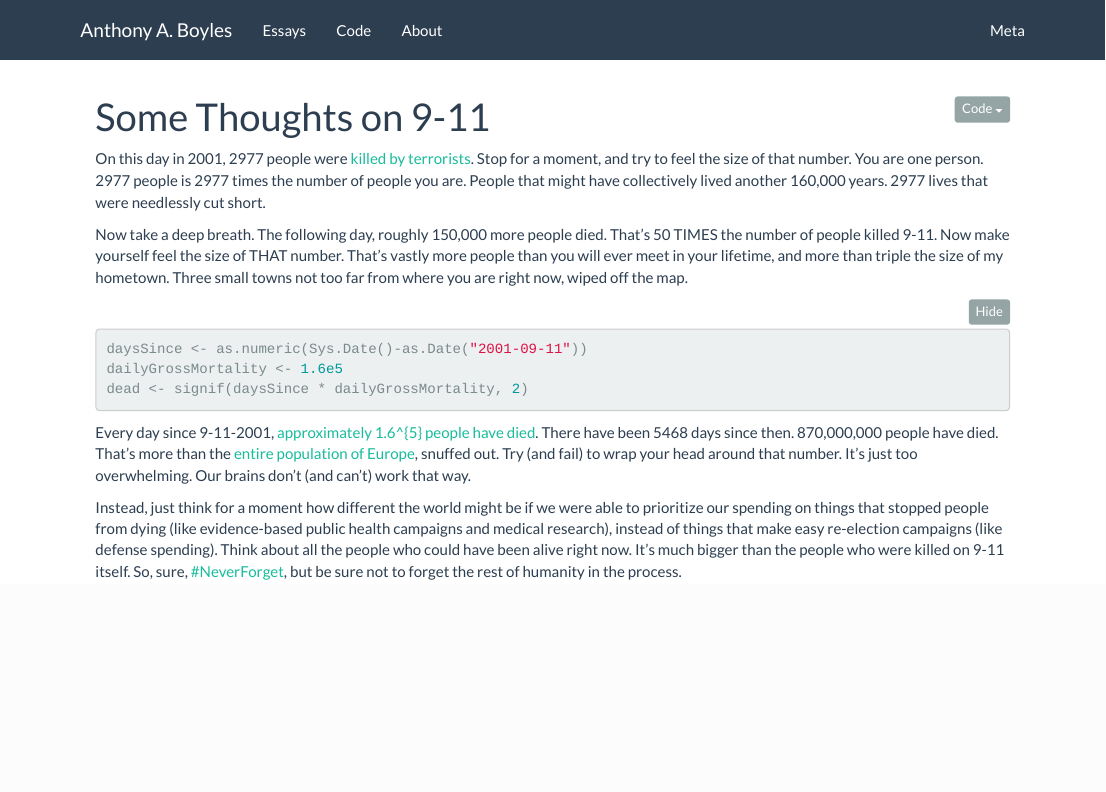
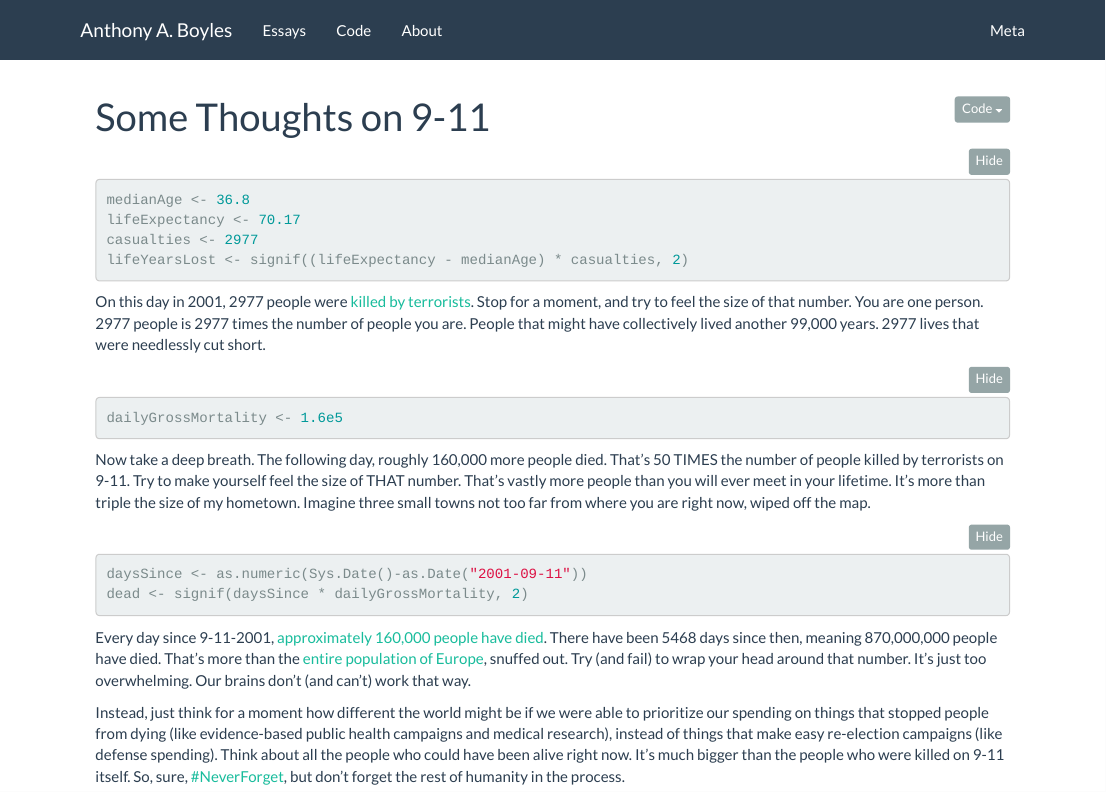
Before and after one commit to AABoyles/Essays, an R Markdown document (SomeThoughtsOn911.Rmd): the page in a window 1100 px wide, from its top. Rendered offline with R 4.5, knitr and Pandoc, with nearby package versions; folded parts are opened; a font, style sheet, LaTeX package, included part or bibliography that could not be used is replaced or left out.

Commit message:
Added an Infobox and TOC to Designing the Actually Smart House. Added code for most of the computations in Some Thoughts on 911.

````diff
--- a/SomeThoughtsOn911.Rmd
+++ b/SomeThoughtsOn911.Rmd
@@ -2,16 +2,26 @@
 title: "Some Thoughts on 9-11"
 ---
 
-On this day in 2001, 2977 people were [killed by terrorists](https://en.wikipedia.org/wiki/September_11_attacks). Stop for a moment, and try to feel the size of that number. You are one person. 2977 people is 2977 times the number of people you are. People that might have collectively lived another 160,000 years. 2977 lives that were needlessly cut short.
+```{r}
+medianAge <- 36.8
+lifeExpectancy <- 70.17
+casualties <- 2977
+lifeYearsLost <- signif((lifeExpectancy - medianAge) * casualties, 2)
+```
 
-Now take a deep breath. The following day, roughly 150,000 more people died. That's 50 TIMES the number of people killed 9-11. Now make yourself feel the size of THAT number. That's vastly more people than you will ever meet in your lifetime, and more than triple the size of my hometown. Three small towns not too far from where you are right now, wiped off the map.
+On this day in 2001, 2977 people were [killed by terrorists](https://en.wikipedia.org/wiki/September_11_attacks). Stop for a moment, and try to feel the size of that number. You are one person. 2977 people is 2977 times the number of people you are. People that might have collectively lived another `r formatC(lifeYearsLost, format="d", big.mark=',')` years. 2977 lives that were needlessly cut short.
+
+```{r}
+dailyGrossMortality <- 1.6e5
+```
+
+Now take a deep breath. The following day, roughly `r formatC(dailyGrossMortality, format="d", big.mark=',')` more people died. That's 50 TIMES the number of people killed by terrorists on 9-11. Try to make yourself feel the size of THAT number. That's vastly more people than you will ever meet in your lifetime. It's more than triple the size of my hometown. Imagine three small towns not too far from where you are right now, wiped off the map.
 
 ```{r}
 daysSince <- as.numeric(Sys.Date()-as.Date("2001-09-11"))
-dailyGrossMortality <- 1.6e5
 dead <- signif(daysSince * dailyGrossMortality, 2)
 ```
 
-Every day since 9-11-2001, [approximately `r dailyGrossMortality` people have died](https://en.wikipedia.org/wiki/Mortality_rate). There have been `r daysSince` days since then. `r formatC(dead, format="d", big.mark=',')` people have died. That's more than the [entire population of Europe](https://www.google.com/search?q=Population+of+Europe), snuffed out. Try (and fail) to wrap your head around that number. It's just too overwhelming. Our brains don't (and can't) work that way.
+Every day since 9-11-2001, [approximately `r formatC(dailyGrossMortality, format="d", big.mark=',')` people have died](https://en.wikipedia.org/wiki/Mortality_rate). There have been `r daysSince` days since then, meaning `r formatC(dead, format="d", big.mark=',')` people have died. That's more than the [entire population of Europe](https://www.google.com/search?q=Population+of+Europe), snuffed out. Try (and fail) to wrap your head around that number. It's just too overwhelming. Our brains don't (and can't) work that way.
 
-Instead, just think for a moment how different the world might be if we were able to prioritize our spending on things that stopped people from dying (like evidence-based public health campaigns and medical research), instead of things that make easy re-election campaigns (like defense spending). Think about all the people who could have been alive right now. It's much bigger than the people who were killed on 9-11 itself. So, sure, [#NeverForget](https://www.facebook.com/hashtag/neverforget), but be sure not to forget the rest of humanity in the process.
+Instead, just think for a moment how different the world might be if we were able to prioritize our spending on things that stopped people from dying (like evidence-based public health campaigns and medical research), instead of things that make easy re-election campaigns (like defense spending). Think about all the people who could have been alive right now. It's much bigger than the people who were killed on 9-11 itself. So, sure, [#NeverForget](https://www.facebook.com/hashtag/neverforget), but don't forget the rest of humanity in the process.
````
Also changed, not shown: DesigningTheActuallySmartHouse.Rmd (+13 -0 lines), DesigningTheActuallySmartHouse.html, SomeThoughtsOn911.html, index.html.
